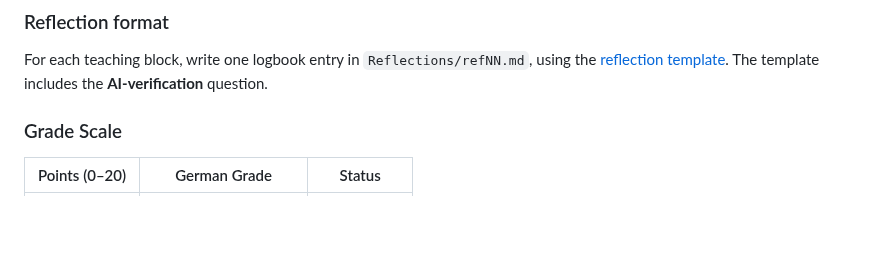
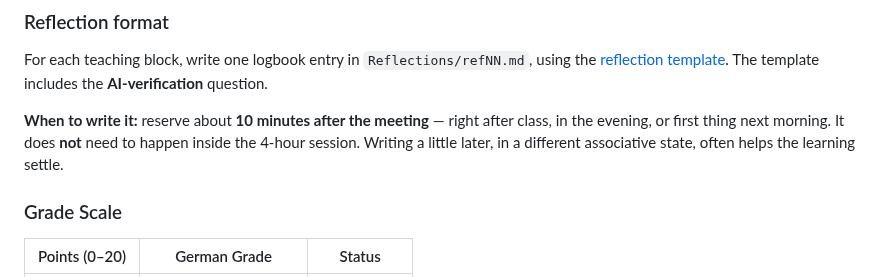
Before and after one commit to iotempire/iotempire-teaching, a Markdown page: full-classes/hsbi-networking-iot-10d/syllabus.md, the part around the change. Drawn GitHub-style; blank space fills up the shorter version.

```diff
--- a/full-classes/hsbi-networking-iot-10d/syllabus.md
+++ b/full-classes/hsbi-networking-iot-10d/syllabus.md
@@ -160,6 +160,8 @@ Tasks are marked **★ Core** or **◇ Stretcher**. A **★ Core** task is one w
 
 For each teaching block, write one logbook entry in `Reflections/refNN.md`, using the [reflection template](https://github.com/iotempire/iot-portfolio-template/blob/main/Reflections/TEMPLATE.md). The template includes the **AI-verification** question.
 
+**When to write it:** reserve about **10 minutes after the meeting** — right after class, in the evening, or first thing next morning. It does **not** need to happen inside the 4-hour session. Writing a little later, in a different associative state, often helps the learning settle.
+
 ### Grade Scale
 
 | Points (0–20) | German Grade | Status |
```
Also changed, not shown: workshops/mastering-iot-solutions/workshop-overview.md (+1 -1 lines).
